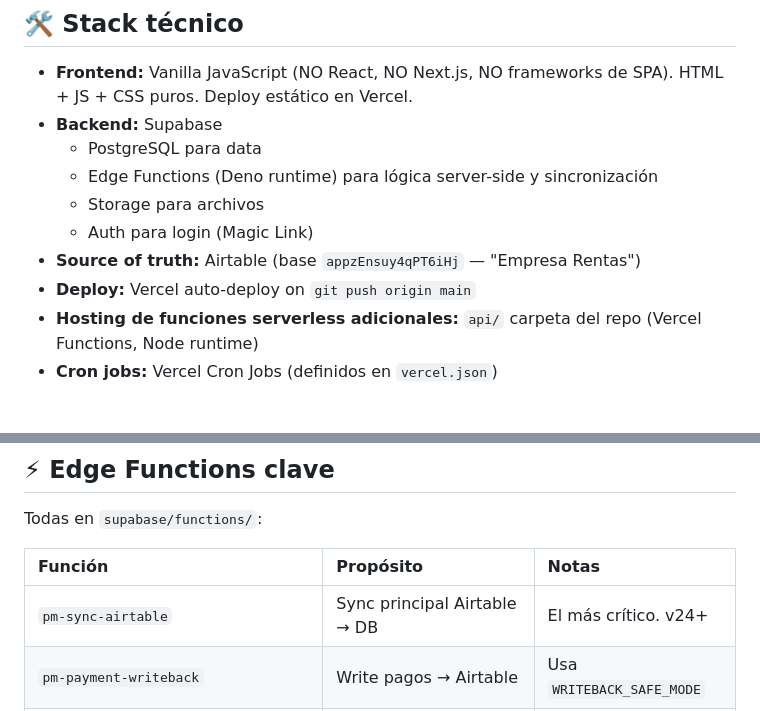
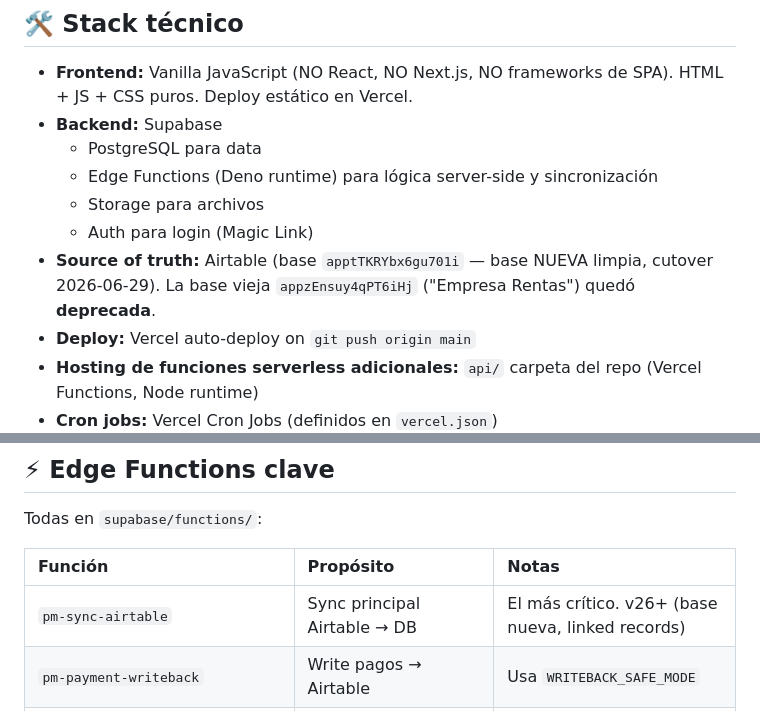
Before and after one commit to gerencia-rp/empresa-os, a Markdown page: CLAUDE.md, 2 parts joined by grey strips. Rendered like a GitHub page; blank space fills up the shorter version.

```diff
--- a/CLAUDE.md
+++ b/CLAUDE.md
@@ -24,7 +24,7 @@ Este archivo es la **memoria persistente** del proyecto para Claude (Claude Code
   - Edge Functions (Deno runtime) para lógica server-side y sincronización
   - Storage para archivos
   - Auth para login (Magic Link)
-- **Source of truth:** Airtable (base `appzEnsuy4qPT6iHj` — "Empresa Rentas")
+- **Source of truth:** Airtable (base `apptTKRYbx6gu701i` — base NUEVA limpia, cutover 2026-06-29). La base vieja `appzEnsuy4qPT6iHj` ("Empresa Rentas") quedó **deprecada**.
 - **Deploy:** Vercel auto-deploy on `git push origin main`
 - **Hosting de funciones serverless adicionales:** `api/` carpeta del repo (Vercel Functions, Node runtime)
 - **Cron jobs:** Vercel Cron Jobs (definidos en `vercel.json`)
@@ -136,7 +165,7 @@ Todas en `supabase/functions/`:
 
 | Función | Propósito | Notas |
 | :---- | :---- | :---- |
-| `pm-sync-airtable` | Sync principal Airtable → DB | El más crítico. v24+ |
+| `pm-sync-airtable` | Sync principal Airtable → DB | El más crítico. v26+ (base nueva, linked records) |
 | `pm-payment-writeback` | Write pagos → Airtable | Usa `WRITEBACK_SAFE_MODE` |
 | `pm-alerts` | Genera alertas (pagos, contratos, ocupación) |  |
 | `pm-daily-push`, `pm-daily-close`, `pm-weekly-review` | Cron jobs PM | Vercel Cron los dispara |
```
Also changed, not shown: other parts of CLAUDE.md (+60 -31 lines).
